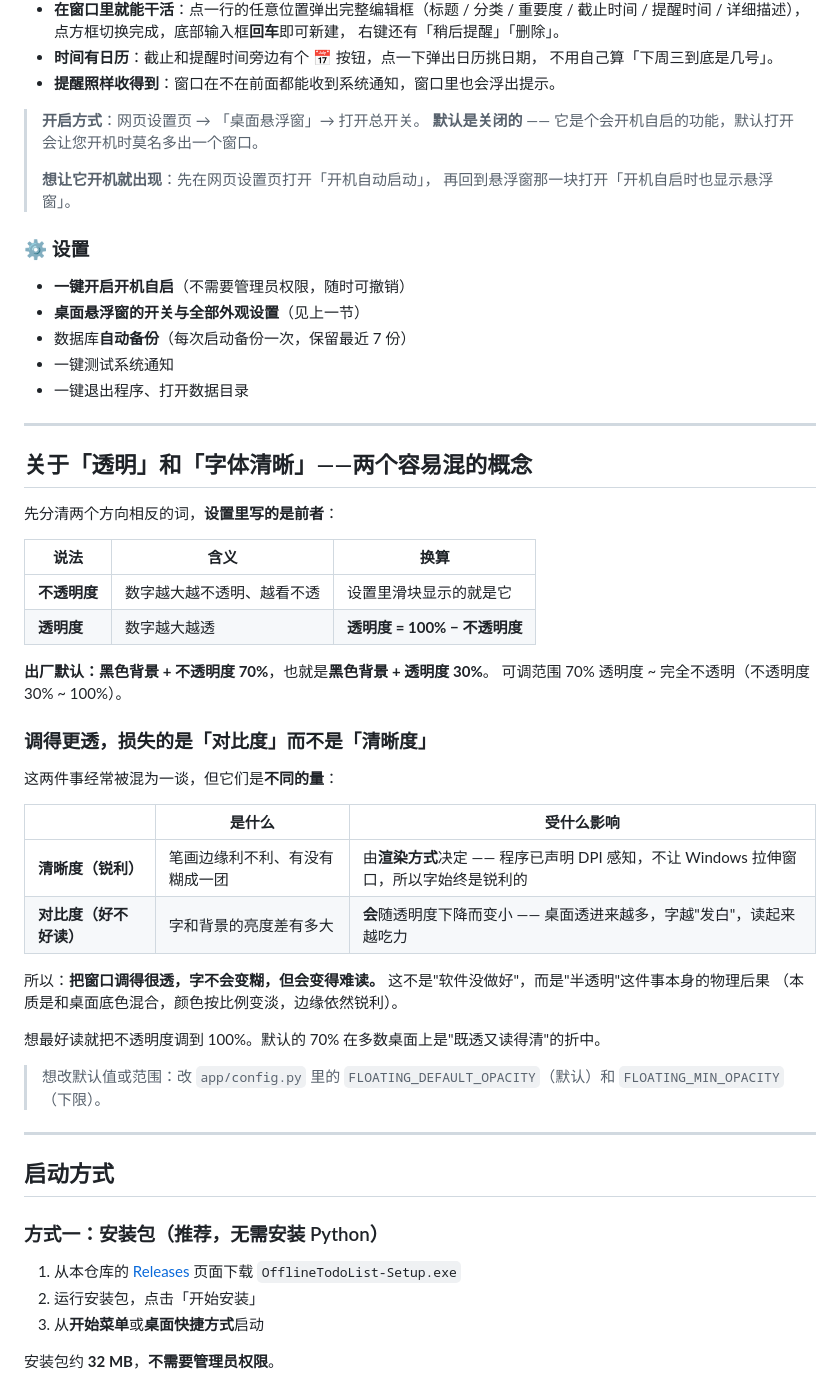
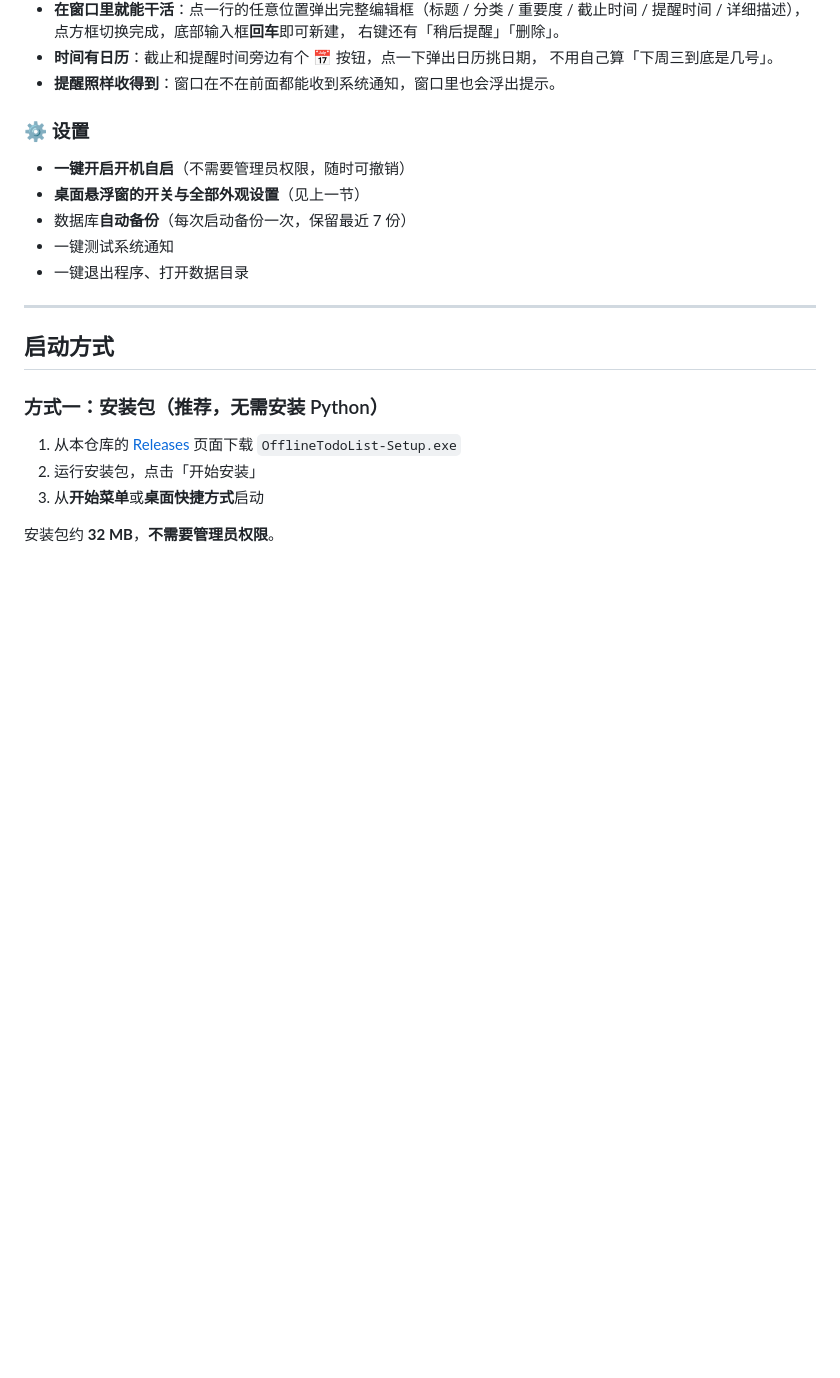
Before and after one commit to Misaki-asahi/to_do_list, a Markdown page: README.md, the part around the change. Rendered like a GitHub page; blank space fills up the shorter version.

Commit message:
文档：README 精简 —— 删掉两段已经过时的说明
删掉的两段：
1) 悬浮窗「开启方式」：写的是「默认是关闭的」，与 v0.4.2 起「默认开启」不符；
2) 「透明与字体清晰」：里面的默认值还是 v0.4.2 之前的 不透明度 70%（透明度 30%），
   现已是 90%（透明度 10%）。

README 是给使用者看的第一份文档，宁可少写，也不要写着过时的数字。
（提交者身份未改动。）

```diff
--- a/README.md
+++ b/README.md
@@ -57,11 +57,6 @@
   不用自己算「下周三到底是几号」。
 - **提醒照样收得到**：窗口在不在前面都能收到系统通知，窗口里也会浮出提示。
 
-> **开启方式**：网页设置页 → 「桌面悬浮窗」→ 打开总开关。
-> **默认是关闭的** —— 它是个会开机自启的功能，默认打开会让您开机时莫名多出一个窗口。
->
-> **想让它开机就出现**：先在网页设置页打开「开机自动启动」，
-> 再回到悬浮窗那一块打开「开机自启时也显示悬浮窗」。
 
 ### ⚙️ 设置
 - **一键开启开机自启**（不需要管理员权限，随时可撤销）
@@ -72,37 +67,7 @@
 
 ---
 
-## 关于「透明」和「字体清晰」——两个容易混的概念
 
-先分清两个方向相反的词，**设置里写的是前者**：
-
-| 说法 | 含义 | 换算 |
-| --- | --- | --- |
-| **不透明度** | 数字越大越不透明、越看不透 | 设置里滑块显示的就是它 |
-| **透明度** | 数字越大越透 | **透明度 = 100% − 不透明度** |
-
-**出厂默认：黑色背景 + 不透明度 70%**，也就是**黑色背景 + 透明度 30%**。
-可调范围 70% 透明度 ~ 完全不透明（不透明度 30% ~ 100%）。
-
-### 调得更透，损失的是「对比度」而不是「清晰度」
-
-这两件事经常被混为一谈，但它们是**不同的量**：
-
-| | 是什么 | 受什么影响 |
-| --- | --- | --- |
-| **清晰度（锐利）** | 笔画边缘利不利、有没有糊成一团 | 由**渲染方式**决定 —— 程序已声明 DPI 感知，不让 Windows 拉伸窗口，所以字始终是锐利的 |
-| **对比度（好不好读）** | 字和背景的亮度差有多大 | **会**随透明度下降而变小 —— 桌面透进来越多，字越"发白"，读起来越吃力 |
-
-所以：**把窗口调得很透，字不会变糊，但会变得难读。**
-这不是"软件没做好"，而是"半透明"这件事本身的物理后果
-（本质是和桌面底色混合，颜色按比例变淡，边缘依然锐利）。
-
-想最好读就把不透明度调到 100%。默认的 70% 在多数桌面上是"既透又读得清"的折中。
-
-> 想改默认值或范围：改 `app/config.py` 里的
-> `FLOATING_DEFAULT_OPACITY`（默认）和 `FLOATING_MIN_OPACITY`（下限）。
-
----
 
 ## 启动方式
 
```
